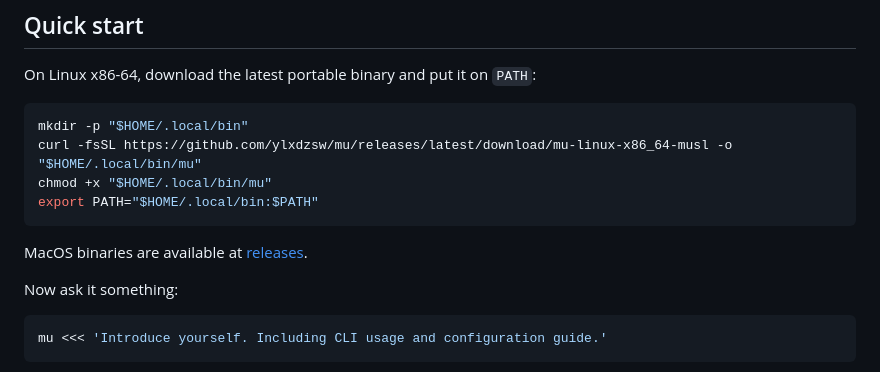
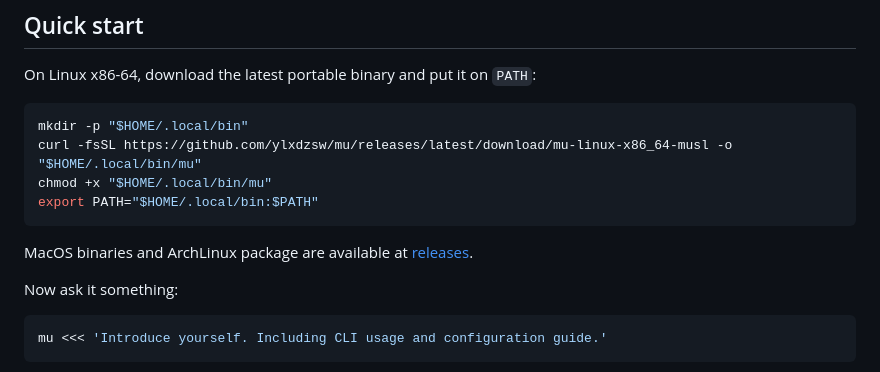
Before and after one commit to ylxdzsw/mu, a Markdown page: README.md, the part around the change. GitHub-like rendering.

Commit message:
Update README to include ArchLinux package availability

````diff
--- a/README.md
+++ b/README.md
@@ -57,7 +57,7 @@ chmod +x "$HOME/.local/bin/mu"
 export PATH="$HOME/.local/bin:$PATH"
 ```
 
-MacOS binaries are available at [releases](https://github.com/ylxdzsw/mu/releases).
+MacOS binaries and ArchLinux package are available at [releases](https://github.com/ylxdzsw/mu/releases).
 
 Now ask it something:
 
````
